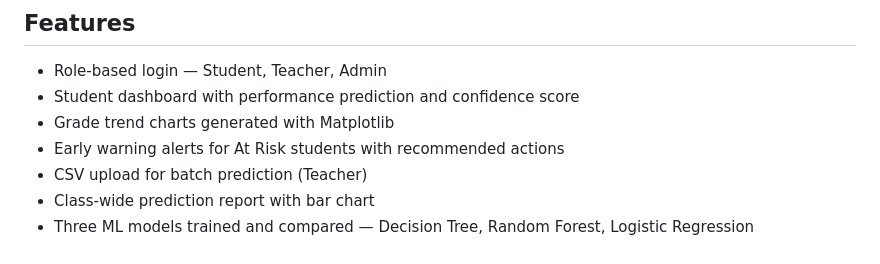
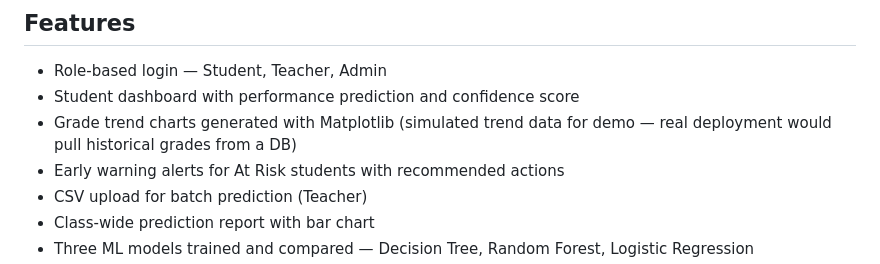
Before and after one commit to Vikirna/Student-Performance-Prediction-Sytem, a Markdown page: README.md, the part around the change. Rendered like a GitHub page.

```diff
--- a/README.md
+++ b/README.md
@@ -31,7 +31,7 @@ Educational institutions often struggle to identify at-risk students before it i
 
 -  Role-based login — Student, Teacher, Admin
 -  Student dashboard with performance prediction and confidence score
--  Grade trend charts generated with Matplotlib
+-  Grade trend charts generated with Matplotlib (simulated trend data for demo — real deployment would pull historical grades from a DB)
 -  Early warning alerts for At Risk students with recommended actions
 -  CSV upload for batch prediction (Teacher)
 -  Class-wide prediction report with bar chart
```
